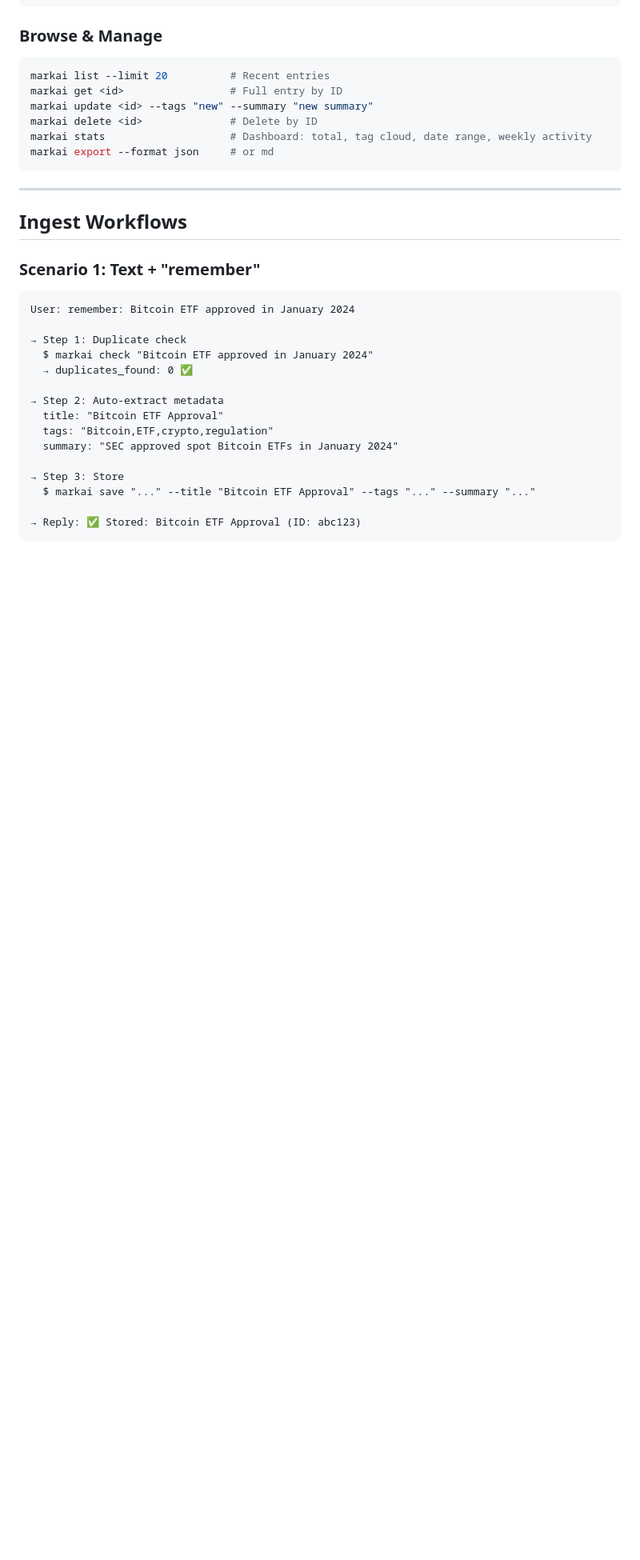
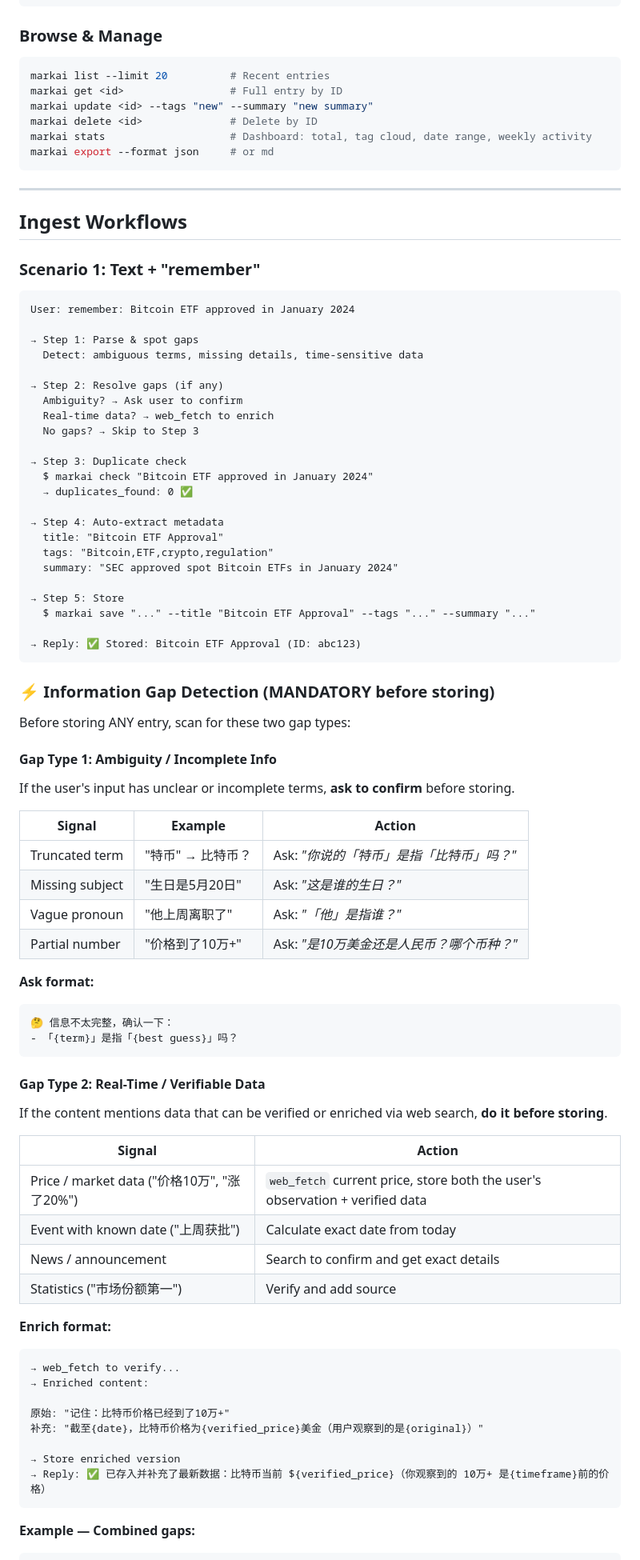
Before and after one commit to brickhu/markai, a Markdown page: SKILL.md, the part around one of its changes. Shown at 80% size. Rendered like a GitHub page; blank space fills up the shorter version.

Commit message:
⚡ Add information gap detection: ambiguity resolution + web enrichment

````diff
--- a/SKILL.md
+++ b/SKILL.md
@@ -110,18 +110,74 @@ markai export --format json     # or md
 ```
 User: remember: Bitcoin ETF approved in January 2024
 
-→ Step 1: Duplicate check
+→ Step 1: Parse & spot gaps
+  Detect: ambiguous terms, missing details, time-sensitive data
+
+→ Step 2: Resolve gaps (if any)
+  Ambiguity? → Ask user to confirm
+  Real-time data? → web_fetch to enrich
+  No gaps? → Skip to Step 3
+
+→ Step 3: Duplicate check
   $ markai check "Bitcoin ETF approved in January 2024"
   → duplicates_found: 0 ✅
 
-→ Step 2: Auto-extract metadata
+→ Step 4: Auto-extract metadata
   title: "Bitcoin ETF Approval"
   tags: "Bitcoin,ETF,crypto,regulation"
   summary: "SEC approved spot Bitcoin ETFs in January 2024"
 
-→ Step 3: Store
+→ Step 5: Store
   $ markai save "..." --title "Bitcoin ETF Approval" --tags "..." --summary "..."
 
 → Reply: ✅ Stored: Bitcoin ETF Approval (ID: abc123)
 ```
 
+### ⚡ Information Gap Detection (MANDATORY before storing)
+
+Before storing ANY entry, scan for these two gap types:
+
+#### Gap Type 1: Ambiguity / Incomplete Info
+
+If the user's input has unclear or incomplete terms, **ask to confirm** before storing.
+
+| Signal | Example | Action |
+|--------|---------|--------|
+| Truncated term | "特币" → 比特币？ | Ask: *"你说的「特币」是指「比特币」吗？"* |
+| Missing subject | "生日是5月20日" | Ask: *"这是谁的生日？"* |
+| Vague pronoun | "他上周离职了" | Ask: *"「他」是指谁？"* |
+| Partial number | "价格到了10万+" | Ask: *"是10万美金还是人民币？哪个币种？"* |
+
+**Ask format:**
+
+```
+🤔 信息不太完整，确认一下：
+- 「{term}」是指「{best guess}」吗？
+```
+
+#### Gap Type 2: Real-Time / Verifiable Data
+
+If the content mentions data that can be verified or enriched via web search, **do it before storing**.
+
+| Signal | Action |
+|--------|--------|
+| Price / market data ("价格10万", "涨了20%") | `web_fetch` current price, store both the user's observation + verified data |
+| Event with known date ("上周获批") | Calculate exact date from today |
+| News / announcement | Search to confirm and get exact details |
+| Statistics ("市场份额第一") | Verify and add source |
+
+**Enrich format:**
+
+```
+→ web_fetch to verify...
+→ Enriched content:
+
+原始: "记住：比特币价格已经到了10万+"
+补充: "截至{date}，比特币价格为{verified_price}美金（用户观察到的是{original}）"
+
+→ Store enriched version
+→ Reply: ✅ 已存入并补充了最新数据：比特币当前 ${verified_price}（你观察到的 10万+ 是{timeframe}前的价格）
+```
+
+**Example — Combined gaps:**
+
````
Also changed, not shown: other parts of SKILL.md (+22 -1 lines).
